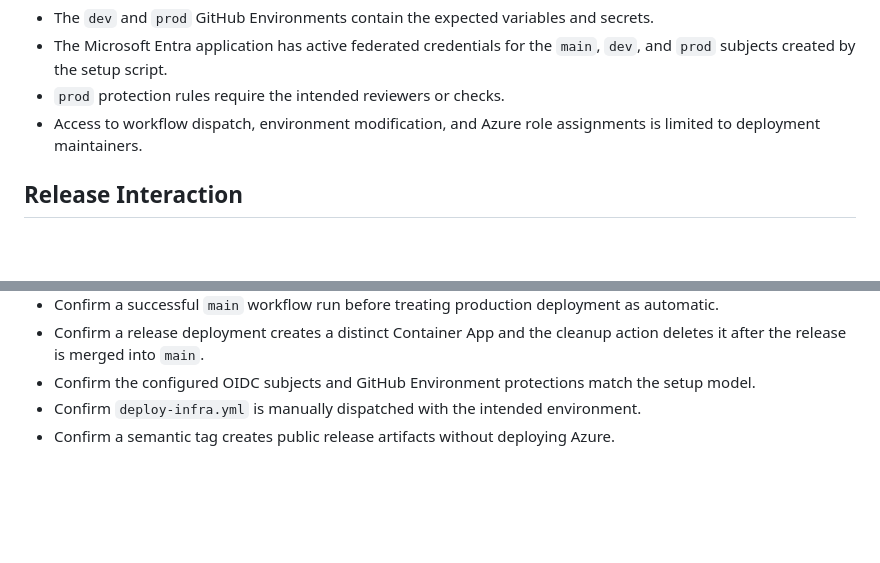
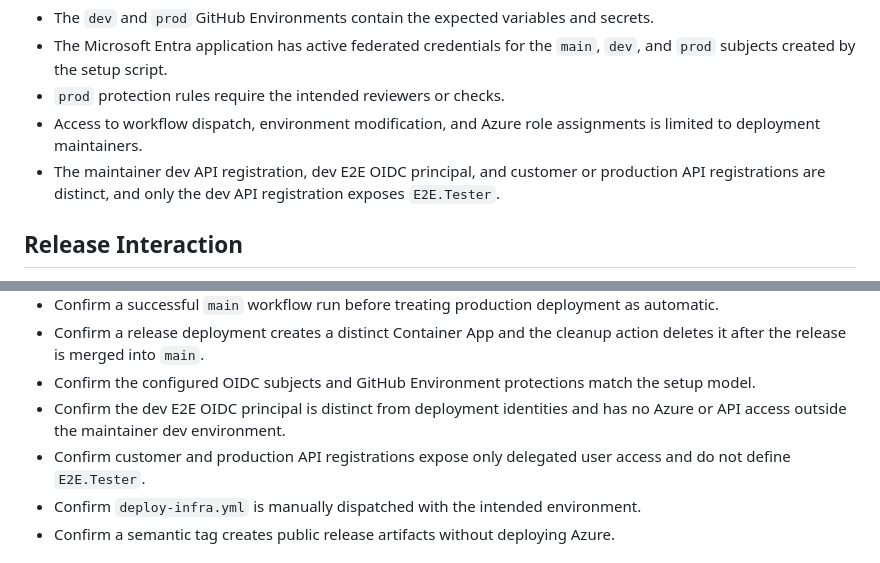
Before and after one commit to seekdavidlee/eklee-keyvault, a Markdown page: docs/environment-deployment-design.md, 2 parts joined by grey strips. GitHub-like rendering; blank space fills up the shorter version.

```diff
--- a/docs/environment-deployment-design.md
+++ b/docs/environment-deployment-design.md
@@ -181,6 +204,9 @@ controls:
 * `prod` protection rules require the intended reviewers or checks.
 * Access to workflow dispatch, environment modification, and Azure role
   assignments is limited to deployment maintainers.
+* The maintainer dev API registration, dev E2E OIDC principal, and customer or
+  production API registrations are distinct, and only the dev API registration
+  exposes `E2E.Tester`.
 
 ## Release Interaction
 
@@ -242,6 +268,10 @@ for those changes.
   action deletes it after the release is merged into `main`.
 * Confirm the configured OIDC subjects and GitHub Environment protections match
   the setup model.
+* Confirm the dev E2E OIDC principal is distinct from deployment identities and
+  has no Azure or API access outside the maintainer dev environment.
+* Confirm customer and production API registrations expose only delegated user
+  access and do not define `E2E.Tester`.
 * Confirm `deploy-infra.yml` is manually dispatched with the intended environment.
 * Confirm a semantic tag creates public release artifacts without deploying Azure.
 
```
Also changed, not shown: other parts of docs/environment-deployment-design.md (+26 -3 lines), AZDREADME.md (+36 -12 lines), docs/hosted-e2e-testing-design.md (+54 -51 lines).
